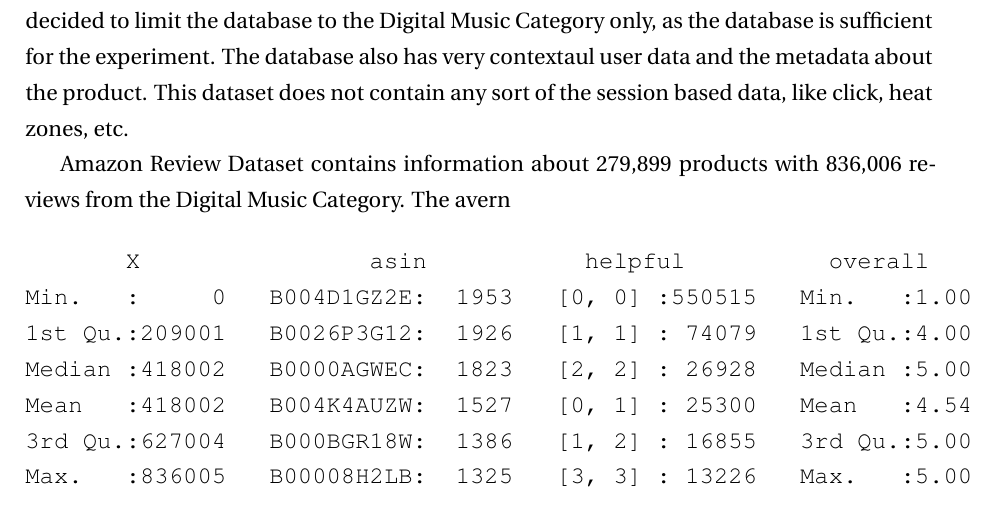
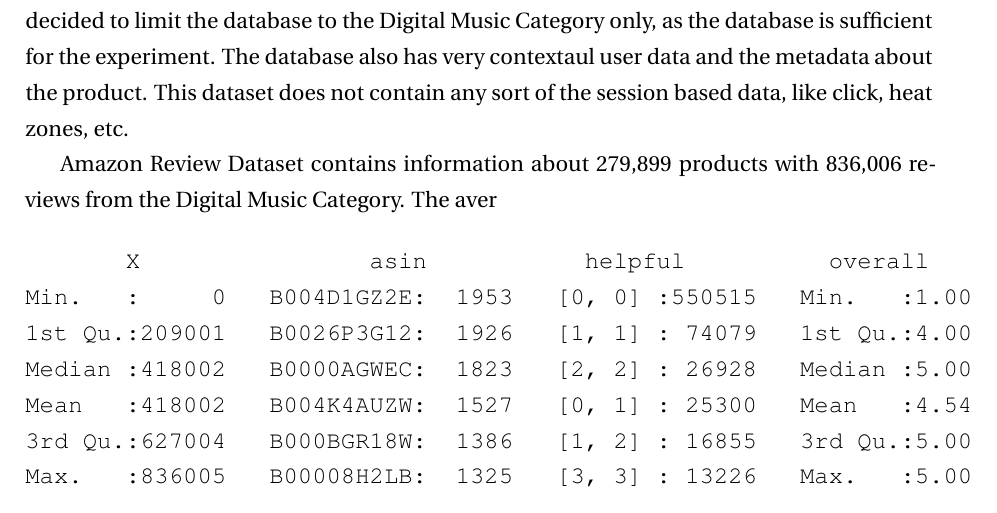
Before and after one commit to thebali/research2, a LaTeX thesis (thesis/latex/thesis.tex, which reads thesis/latex/intro.tex): part of page 8 of 25, cut so that both start at the same text. Compiled offline with LaTeX, dvips and Ghostscript.

Commit message:
Auto-committing 'intro.tex'

```diff
--- a/thesis/latex/intro.tex
+++ b/thesis/latex/intro.tex
@@ -24,7 +24,7 @@
 The scope of the dataset intended to be used in this project consists complete database from the Amazon.com - the ecommerce website system from May 1996 - July 2014. We have decided to limit the database to the Digital Music Category only, as the database is sufficient for the experiment. The database also has very contextaul user data and the metadata about the product. This dataset does not contain any sort of the session based data, like click, heat zones, etc.
 
 Amazon Review Dataset contains information about 279,899 products with 836,006 reviews from the Digital Music Category.
-The avern
+The aver
 
 
 \begin{verbatim}
```
